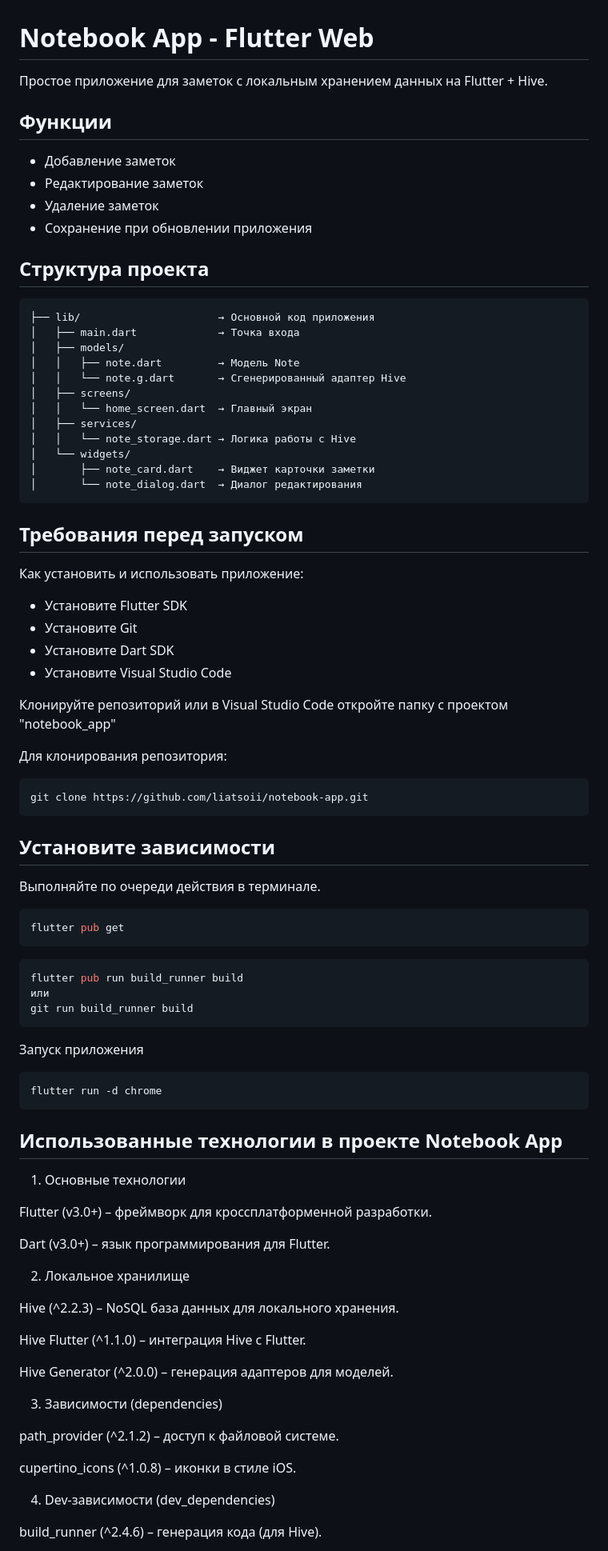
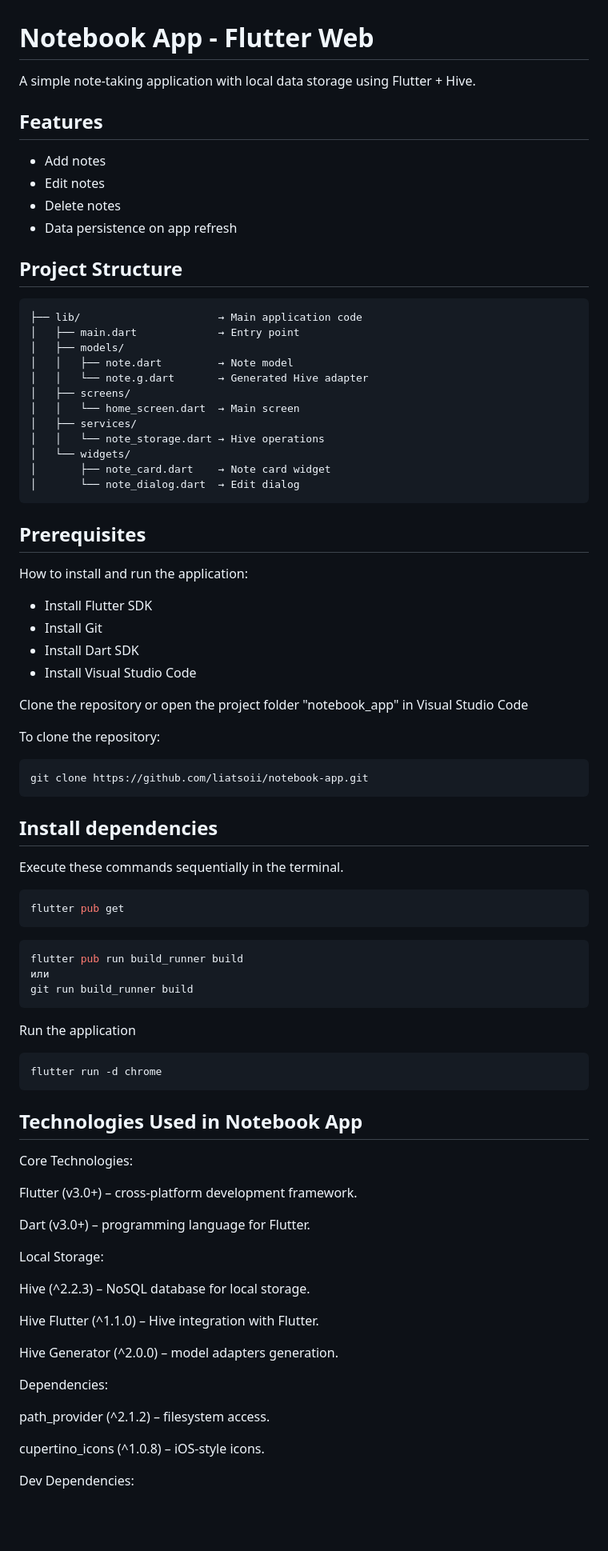
Before and after one commit to liatsoii/NotesApp, a Markdown page: README.md, the part around the change printed below. Shown: that part at 80% size. Drawn GitHub-style; blank space fills up the shorter version.

````diff
--- a/README.md
+++ b/README.md
@@ -1,45 +1,45 @@
 # Notebook App - Flutter Web
 
-Простое приложение для заметок с локальным хранением данных на Flutter + Hive.
+A simple note-taking application with local data storage using Flutter + Hive.
 
-## Функции
-- Добавление заметок
-- Редактирование заметок
-- Удаление заметок
-- Сохранение при обновлении приложения
+## Features
+- Add notes
+- Edit notes
+- Delete notes
+- Data persistence on app refresh
 
-## Структура проекта
+## Project Structure
 ```typescript
-├── lib/                      → Основной код приложения
-│   ├── main.dart             → Точка входа
+├── lib/                      → Main application code
+│   ├── main.dart             → Entry point
 │   ├── models/
-│   │   ├── note.dart         → Модель Note
-│   │   └── note.g.dart       → Сгенерированный адаптер Hive
+│   │   ├── note.dart         → Note model
+│   │   └── note.g.dart       → Generated Hive adapter
 │   ├── screens/
-│   │   └── home_screen.dart  → Главный экран
+│   │   └── home_screen.dart  → Main screen
 │   ├── services/
-│   │   └── note_storage.dart → Логика работы с Hive
+│   │   └── note_storage.dart → Hive operations
 │   └── widgets/
-│       ├── note_card.dart    → Виджет карточки заметки
-│       └── note_dialog.dart  → Диалог редактирования
+│       ├── note_card.dart    → Note card widget
+│       └── note_dialog.dart  → Edit dialog
 ```
 
-## Требования перед запуском
-Как установить и использовать приложение:
-- Установите Flutter SDK
-- Установите Git
-- Установите Dart SDK
-- Установите Visual Studio Code
+## Prerequisites
+How to install and run the application:
+- Install Flutter SDK
+- Install Git
+- Install Dart SDK
+- Install Visual Studio Code
 
-Клонируйте репозиторий или в Visual Studio Code откройте папку с проектом "notebook_app"
+Clone the repository or open the project folder "notebook_app" in Visual Studio Code
 
-Для клонирования репозитория:
+To clone the repository:
 ```sh
 git clone https://github.com/liatsoii/notebook-app.git
 ```
-## Установите зависимости
+## Install dependencies
 
-Выполняйте по очереди действия в терминале.
+Execute these commands sequentially in the terminal.
 
 ```sh
 flutter pub get
@@ -50,33 +50,32 @@ flutter pub run build_runner build
 git run build_runner build
 ```
 
-Запуск приложения
+Run the application
 
 ```sh
 flutter run -d chrome
 ```
-## Использованные технологии в проекте Notebook App
-1. Основные технологии
+## Technologies Used in Notebook App
 
-Flutter (v3.0+) – фреймворк для кроссплатформенной разработки.
+Core Technologies:
 
-Dart (v3.0+) – язык программирования для Flutter.
+Flutter (v3.0+) – cross-platform development framework.
 
-2. Локальное хранилище
+Dart (v3.0+) – programming language for Flutter.
 
-Hive (^2.2.3) – NoSQL база данных для локального хранения.
+Local Storage:
 
-Hive Flutter (^1.1.0) – интеграция Hive с Flutter.
+Hive (^2.2.3) – NoSQL database for local storage.
 
-Hive Generator (^2.0.0) – генерация адаптеров для моделей.
+Hive Flutter (^1.1.0) – Hive integration with Flutter.
 
-3. Зависимости (dependencies)
+Hive Generator (^2.0.0) – model adapters generation.
 
-path_provider (^2.1.2) – доступ к файловой системе.
+Dependencies:
 
-cupertino_icons (^1.0.8) – иконки в стиле iOS.
+path_provider (^2.1.2) – filesystem access.
 
-4. Dev-зависимости (dev_dependencies)
+cupertino_icons (^1.0.8) – iOS-style icons.
 
-build_runner (^2.4.6) – генерация кода (для Hive).
+Dev Dependencies:
 
````
Also changed, not shown: other parts of README.md (+26 -24 lines).
